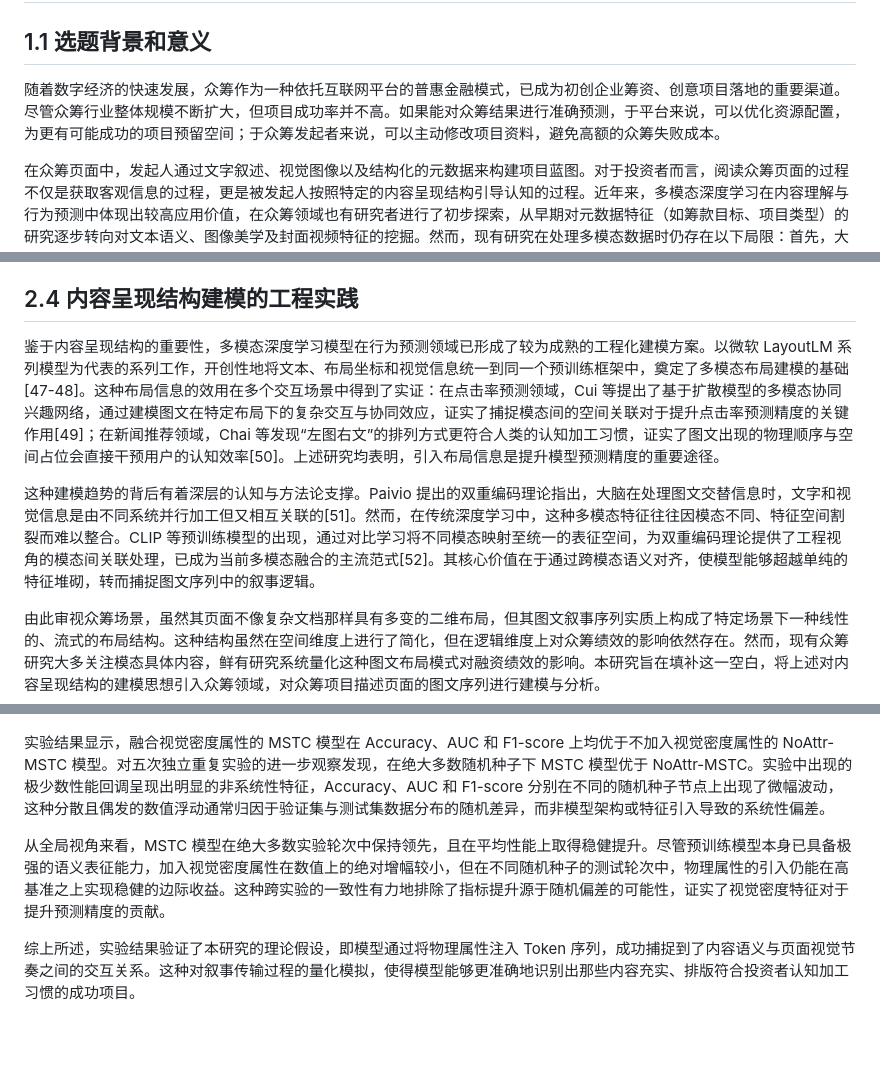
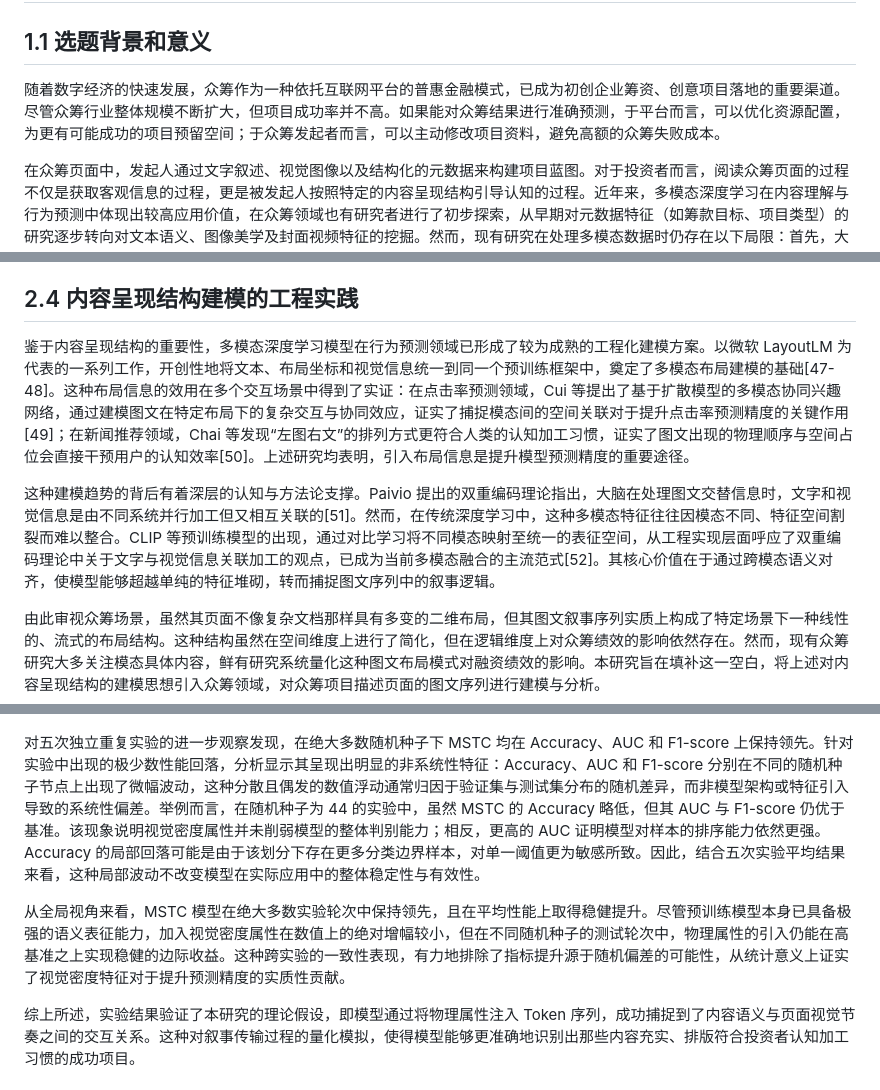
Before and after one commit to Leng-Chu/crowdfunding, a Markdown page: paper/paper.md, 3 parts joined by grey strips. Rendered like a GitHub page; blank space fills up the shorter version.

```diff
--- a/paper/paper.md
+++ b/paper/paper.md
@@ -22,7 +22,7 @@ Experimental results based on a real-world Kickstarter dataset demonstrate that
 
 ## 1.1 选题背景和意义
 
-随着数字经济的快速发展，众筹作为一种依托互联网平台的普惠金融模式，已成为初创企业筹资、创意项目落地的重要渠道。尽管众筹行业整体规模不断扩大，但项目成功率并不高。如果能对众筹结果进行准确预测，于平台来说，可以优化资源配置，为更有可能成功的项目预留空间；于众筹发起者来说，可以主动修改项目资料，避免高额的众筹失败成本。
+随着数字经济的快速发展，众筹作为一种依托互联网平台的普惠金融模式，已成为初创企业筹资、创意项目落地的重要渠道。尽管众筹行业整体规模不断扩大，但项目成功率并不高。如果能对众筹结果进行准确预测，于平台而言，可以优化资源配置，为更有可能成功的项目预留空间；于众筹发起者而言，可以主动修改项目资料，避免高额的众筹失败成本。
 
 在众筹页面中，发起人通过文字叙述、视觉图像以及结构化的元数据来构建项目蓝图。对于投资者而言，阅读众筹页面的过程不仅是获取客观信息的过程，更是被发起人按照特定的内容呈现结构引导认知的过程。近年来，多模态深度学习在内容理解与行为预测中体现出较高应用价值，在众筹领域也有研究者进行了初步探索，从早期对元数据特征（如筹款目标、项目类型）的研究逐步转向对文本语义、图像美学及封面视频特征的挖掘。然而，现有研究在处理多模态数据时仍存在以下局限：首先，大多将文本、图像视为独立的语义集合，通过向量拼接、交叉注意力等方式进行晚期融合，忽略了图文排列顺序所构建的叙事逻辑；其次，现有的模型往往侧重于图文内容语义，却鲜有关注内容呈现的视觉密度（例如文本的冗长程度、图像的大小以及图文的交替频率等）对预测绩效的影响。
 
@@ -140,9 +140,9 @@ Experimental results based on a real-world Kickstarter dataset demonstrate that
 
 ## 2.4 内容呈现结构建模的工程实践
 
-鉴于内容呈现结构的重要性，多模态深度学习模型在行为预测领域已形成了较为成熟的工程化建模方案。以微软 LayoutLM 系列模型为代表的系列工作，开创性地将文本、布局坐标和视觉信息统一到同一个预训练框架中，奠定了多模态布局建模的基础[47-48]。这种布局信息的效用在多个交互场景中得到了实证：在点击率预测领域，Cui 等提出了基于扩散模型的多模态协同兴趣网络，通过建模图文在特定布局下的复杂交互与协同效应，证实了捕捉模态间的空间关联对于提升点击率预测精度的关键作用[49]；在新闻推荐领域，Chai 等发现“左图右文”的排列方式更符合人类的认知加工习惯，证实了图文出现的物理顺序与空间占位会直接干预用户的认知效率[50]。上述研究均表明，引入布局信息是提升模型预测精度的重要途径。
+鉴于内容呈现结构的重要性，多模态深度学习模型在行为预测领域已形成了较为成熟的工程化建模方案。以微软 LayoutLM 为代表的一系列工作，开创性地将文本、布局坐标和视觉信息统一到同一个预训练框架中，奠定了多模态布局建模的基础[47-48]。这种布局信息的效用在多个交互场景中得到了实证：在点击率预测领域，Cui 等提出了基于扩散模型的多模态协同兴趣网络，通过建模图文在特定布局下的复杂交互与协同效应，证实了捕捉模态间的空间关联对于提升点击率预测精度的关键作用[49]；在新闻推荐领域，Chai 等发现“左图右文”的排列方式更符合人类的认知加工习惯，证实了图文出现的物理顺序与空间占位会直接干预用户的认知效率[50]。上述研究均表明，引入布局信息是提升模型预测精度的重要途径。
 
-这种建模趋势的背后有着深层的认知与方法论支撑。Paivio 提出的双重编码理论指出，大脑在处理图文交替信息时，文字和视觉信息是由不同系统并行加工但又相互关联的[51]。然而，在传统深度学习中，这种多模态特征往往因模态不同、特征空间割裂而难以整合。CLIP 等预训练模型的出现，通过对比学习将不同模态映射至统一的表征空间，为双重编码理论提供了工程视角的模态间关联处理，已成为当前多模态融合的主流范式[52]。其核心价值在于通过跨模态语义对齐，使模型能够超越单纯的特征堆砌，转而捕捉图文序列中的叙事逻辑。
+这种建模趋势的背后有着深层的认知与方法论支撑。Paivio 提出的双重编码理论指出，大脑在处理图文交替信息时，文字和视觉信息是由不同系统并行加工但又相互关联的[51]。然而，在传统深度学习中，这种多模态特征往往因模态不同、特征空间割裂而难以整合。CLIP 等预训练模型的出现，通过对比学习将不同模态映射至统一的表征空间，从工程实现层面呼应了双重编码理论中关于文字与视觉信息关联加工的观点，已成为当前多模态融合的主流范式[52]。其核心价值在于通过跨模态语义对齐，使模型能够超越单纯的特征堆砌，转而捕捉图文序列中的叙事逻辑。
 
 由此审视众筹场景，虽然其页面不像复杂文档那样具有多变的二维布局，但其图文叙事序列实质上构成了特定场景下一种线性的、流式的布局结构。这种结构虽然在空间维度上进行了简化，但在逻辑维度上对众筹绩效的影响依然存在。然而，现有众筹研究大多关注模态具体内容，鲜有研究系统量化这种图文布局模式对融资绩效的影响。本研究旨在填补这一空白，将上述对内容呈现结构的建模思想引入众筹领域，对众筹项目描述页面的图文序列进行建模与分析。
 
@@ -764,9 +764,9 @@ MDL 模型的结构特点是：
 
 ![](figures/f1_442.png)
 
-实验结果显示，融合视觉密度属性的 MSTC 模型在 Accuracy、AUC 和 F1-score 上均优于不加入视觉密度属性的 NoAttr-MSTC 模型。对五次独立重复实验的进一步观察发现，在绝大多数随机种子下 MSTC 模型优于 NoAttr-MSTC。实验中出现的极少数性能回调呈现出明显的非系统性特征，Accuracy、AUC 和 F1-score 分别在不同的随机种子节点上出现了微幅波动，这种分散且偶发的数值浮动通常归因于验证集与测试集数据分布的随机差异，而非模型架构或特征引入导致的系统性偏差。
+对五次独立重复实验的进一步观察发现，在绝大多数随机种子下 MSTC 均在 Accuracy、AUC 和 F1-score 上保持领先。针对实验中出现的极少数性能回落，分析显示其呈现出明显的非系统性特征：Accuracy、AUC 和 F1-score 分别在不同的随机种子节点上出现了微幅波动，这种分散且偶发的数值浮动通常归因于验证集与测试集分布的随机差异，而非模型架构或特征引入导致的系统性偏差。举例而言，在随机种子为 44 的实验中，虽然 MSTC 的 Accuracy 略低，但其 AUC 与 F1-score 仍优于基准。该现象说明视觉密度属性并未削弱模型的整体判别能力；相反，更高的 AUC 证明模型对样本的排序能力依然更强。Accuracy 的局部回落可能是由于该划分下存在更多分类边界样本，对单一阈值更为敏感所致。因此，结合五次实验平均结果来看，这种局部波动不改变模型在实际应用中的整体稳定性与有效性。
 
-从全局视角来看，MSTC 模型在绝大多数实验轮次中保持领先，且在平均性能上取得稳健提升。尽管预训练模型本身已具备极强的语义表征能力，加入视觉密度属性在数值上的绝对增幅较小，但在不同随机种子的测试轮次中，物理属性的引入仍能在高基准之上实现稳健的边际收益。这种跨实验的一致性有力地排除了指标提升源于随机偏差的可能性，证实了视觉密度特征对于提升预测精度的贡献。
+从全局视角来看，MSTC 模型在绝大多数实验轮次中保持领先，且在平均性能上取得稳健提升。尽管预训练模型本身已具备极强的语义表征能力，加入视觉密度属性在数值上的绝对增幅较小，但在不同随机种子的测试轮次中，物理属性的引入仍能在高基准之上实现稳健的边际收益。这种跨实验的一致性表现，有力地排除了指标提升源于随机偏差的可能性，从统计意义上证实了视觉密度特征对于提升预测精度的实质性贡献。
 
 综上所述，实验结果验证了本研究的理论假设，即模型通过将物理属性注入 Token 序列，成功捕捉到了内容语义与页面视觉节奏之间的交互关系。这种对叙事传输过程的量化模拟，使得模型能够更准确地识别出那些内容充实、排版符合投资者认知加工习惯的成功项目。
 
```
Also changed, not shown: other parts of paper/paper.md (+11 -11 lines).
